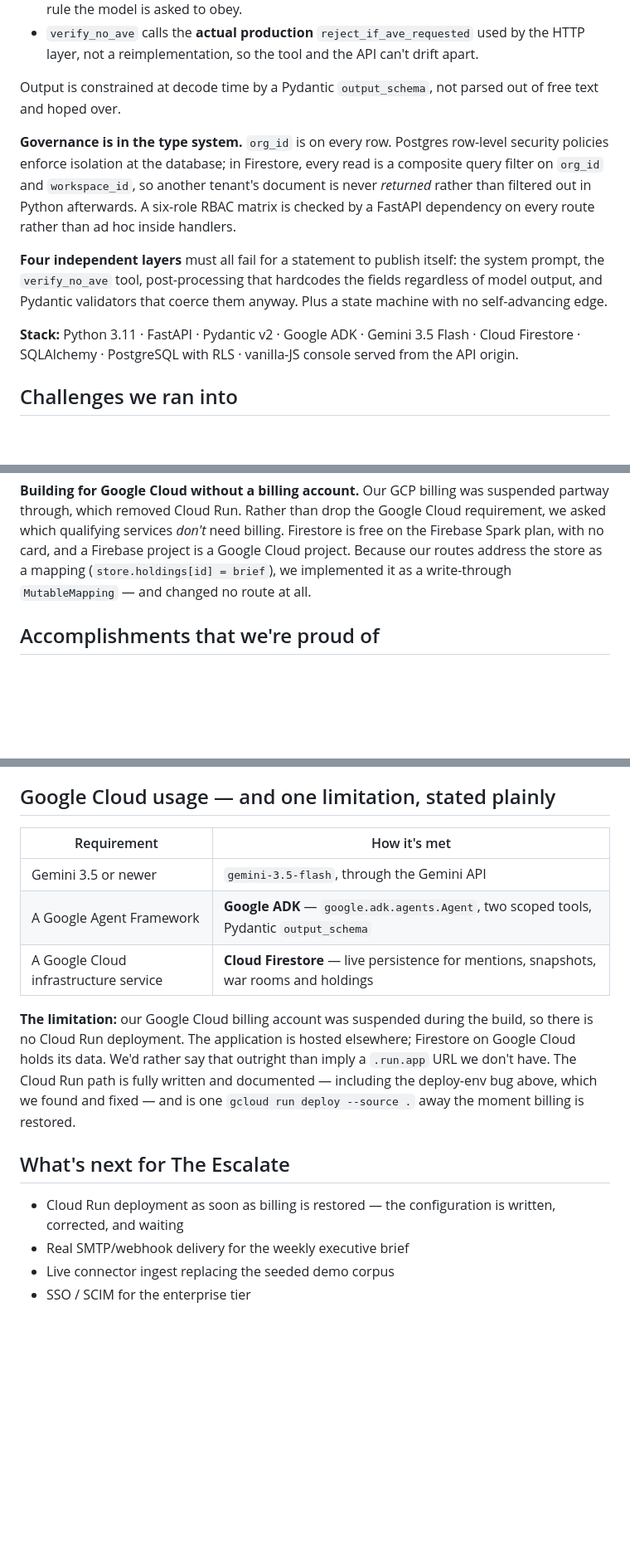
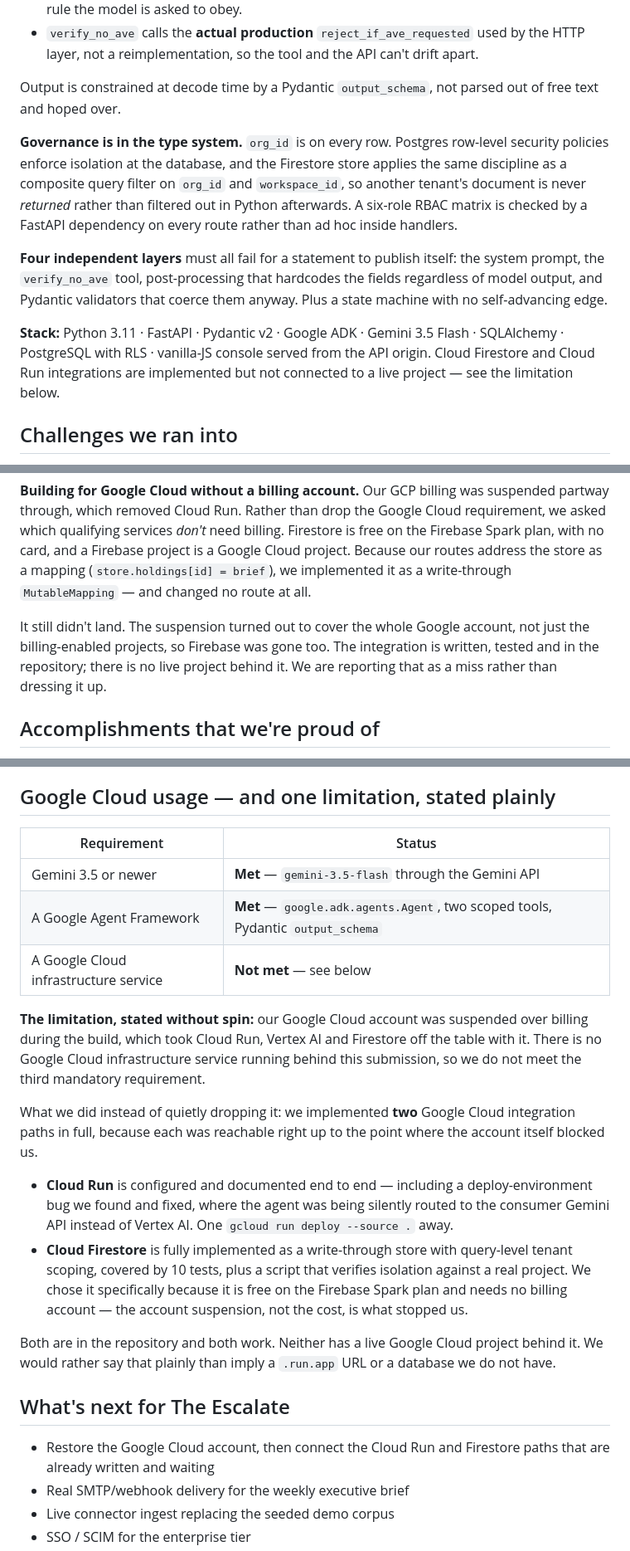
Before and after one commit to khaliffhaned-dot/the-escalate, a Markdown page: docs/DEVPOST_STORY.md, 3 parts joined by grey strips. Shown at 83% size. Drawn GitHub-style; blank space fills up the shorter version.

```diff
--- a/docs/DEVPOST_STORY.md
+++ b/docs/DEVPOST_STORY.md
@@ -31,11 +31,11 @@ The second irritation was measurement. Most of this industry still reports AVE (
 
 Output is constrained at decode time by a Pydantic `output_schema`, not parsed out of free text and hoped over.
 
-**Governance is in the type system.** `org_id` is on every row. Postgres row-level security policies enforce isolation at the database; in Firestore, every read is a composite query filter on `org_id` and `workspace_id`, so another tenant's document is never *returned* rather than filtered out in Python afterwards. A six-role RBAC matrix is checked by a FastAPI dependency on every route rather than ad hoc inside handlers.
+**Governance is in the type system.** `org_id` is on every row. Postgres row-level security policies enforce isolation at the database, and the Firestore store applies the same discipline as a composite query filter on `org_id` and `workspace_id`, so another tenant's document is never *returned* rather than filtered out in Python afterwards. A six-role RBAC matrix is checked by a FastAPI dependency on every route rather than ad hoc inside handlers.
 
 **Four independent layers** must all fail for a statement to publish itself: the system prompt, the `verify_no_ave` tool, post-processing that hardcodes the fields regardless of model output, and Pydantic validators that coerce them anyway. Plus a state machine with no self-advancing edge.
 
-**Stack:** Python 3.11 · FastAPI · Pydantic v2 · Google ADK · Gemini 3.5 Flash · Cloud Firestore · SQLAlchemy · PostgreSQL with RLS · vanilla-JS console served from the API origin.
+**Stack:** Python 3.11 · FastAPI · Pydantic v2 · Google ADK · Gemini 3.5 Flash · SQLAlchemy · PostgreSQL with RLS · vanilla-JS console served from the API origin. Cloud Firestore and Cloud Run integrations are implemented but not connected to a live project — see the limitation below.
 
 ## Challenges we ran into
 
@@ -52,6 +52,8 @@ The nasty part is that it fails *invisibly*: the agent errors, the fallback catc
 **A deployment that would have shown no product.** The console was never copied into the container and never mounted, and its API base was hardcoded to `localhost:8000` — so a deployed instance would have served JSON to a browser and called the *viewer's own* machine for data. The same bug broke a fresh clone, since the README said port 8080.
 
 **Building for Google Cloud without a billing account.** Our GCP billing was suspended partway through, which removed Cloud Run. Rather than drop the Google Cloud requirement, we asked which qualifying services *don't* need billing. Firestore is free on the Firebase Spark plan, with no card, and a Firebase project is a Google Cloud project. Because our routes address the store as a mapping (`store.holdings[id] = brief`), we implemented it as a write-through `MutableMapping` — and changed no route at all.
+
+It still didn't land. The suspension turned out to cover the whole Google account, not just the billing-enabled projects, so Firebase was gone too. The integration is written, tested and in the repository; there is no live project behind it. We are reporting that as a miss rather than dressing it up.
 
 ## Accomplishments that we're proud of
 
@@ -71,17 +73,24 @@ The nasty part is that it fails *invisibly*: the agent errors, the fallback catc
 
 ## Google Cloud usage — and one limitation, stated plainly
 
-| Requirement | How it's met |
+| Requirement | Status |
 |---|---|
-| Gemini 3.5 or newer | `gemini-3.5-flash`, through the Gemini API |
-| A Google Agent Framework | **Google ADK** — `google.adk.agents.Agent`, two scoped tools, Pydantic `output_schema` |
-| A Google Cloud infrastructure service | **Cloud Firestore** — live persistence for mentions, snapshots, war rooms and holdings |
+| Gemini 3.5 or newer | **Met** — `gemini-3.5-flash` through the Gemini API |
+| A Google Agent Framework | **Met** — `google.adk.agents.Agent`, two scoped tools, Pydantic `output_schema` |
+| A Google Cloud infrastructure service | **Not met** — see below |
 
-**The limitation:** our Google Cloud billing account was suspended during the build, so there is no Cloud Run deployment. The application is hosted elsewhere; Firestore on Google Cloud holds its data. We'd rather say that outright than imply a `.run.app` URL we don't have. The Cloud Run path is fully written and documented — including the deploy-env bug above, which we found and fixed — and is one `gcloud run deploy --source .` away the moment billing is restored.
+**The limitation, stated without spin:** our Google Cloud account was suspended over billing during the build, which took Cloud Run, Vertex AI and Firestore off the table with it. There is no Google Cloud infrastructure service running behind this submission, so we do not meet the third mandatory requirement.
+
+What we did instead of quietly dropping it: we implemented **two** Google Cloud integration paths in full, because each was reachable right up to the point where the account itself blocked us.
+
+- **Cloud Run** is configured and documented end to end — including a deploy-environment bug we found and fixed, where the agent was being silently routed to the consumer Gemini API instead of Vertex AI. One `gcloud run deploy --source .` away.
+- **Cloud Firestore** is fully implemented as a write-through store with query-level tenant scoping, covered by 10 tests, plus a script that verifies isolation against a real project. We chose it specifically because it is free on the Firebase Spark plan and needs no billing account — the account suspension, not the cost, is what stopped us.
+
+Both are in the repository and both work. Neither has a live Google Cloud project behind it. We would rather say that plainly than imply a `.run.app` URL or a database we do not have.
 
 ## What's next for The Escalate
 
-- Cloud Run deployment as soon as billing is restored — the configuration is written, corrected, and waiting
+- Restore the Google Cloud account, then connect the Cloud Run and Firestore paths that are already written and waiting
 - Real SMTP/webhook delivery for the weekly executive brief
 - Live connector ingest replacing the seeded demo corpus
 - SSO / SCIM for the enterprise tier
```
Also changed, not shown: docs/DEMO_SCRIPT.md (+12 -8 lines), docs/SUBMISSION.md (+32 -16 lines).
